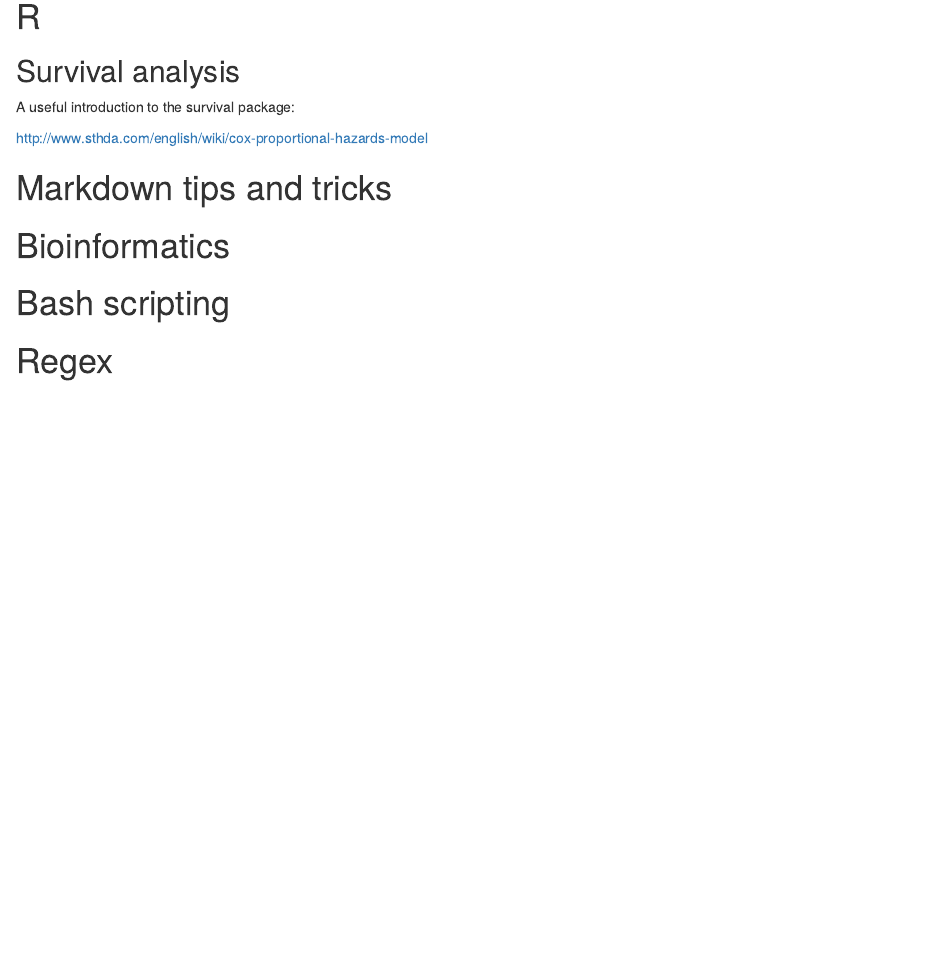
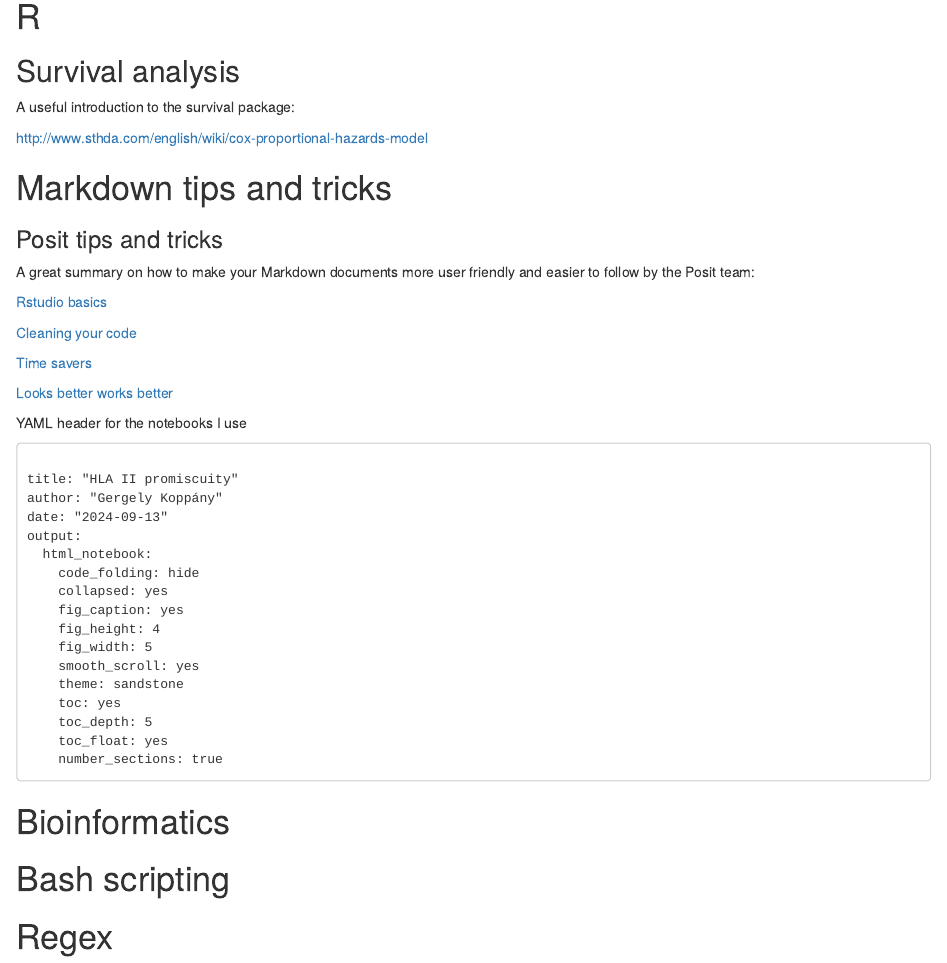
Before and after one commit to KoppGergely/Knowledgebase, an R Markdown document (Useful_links.Rmd): the page in a window 1100 px wide, from 90 px down. The pictures show the output file Useful_links.nb.html that the author committed with the source, opened offline.

Commit message:
adding materials on Rsudio and git configuration

````diff
--- a/Useful_links.Rmd
+++ b/Useful_links.Rmd
@@ -13,6 +13,40 @@ A useful introduction to the survival package:
 
 # Markdown tips and tricks
 
+### Posit tips and tricks
+
+A great summary on how to make your Markdown documents more user friendly and easier to follow by the Posit team:
+
+[Rstudio basics](https://posit.co/blog/r-markdown-tips-tricks-1-rstudio-ide/)
+
+[Cleaning your code](https://posit.co/blog/r-markdown-tips-tricks-2-cleaning-up-your-code/)
+
+[Time savers](https://posit.co/blog/r-markdown-tips-and-tricks-3-time-savers/)
+
+[Looks better works better](https://posit.co/blog/r-markdown-tips-tricks-4-looks-better-works-better/)
+
+YAML header for the notebooks I use
+
+```
+
+title: "HLA II promiscuity"
+author: "Gergely Koppány"
+date: "`r Sys.Date()`"
+output:
+  html_notebook:
+    code_folding: hide
+    collapsed: yes
+    fig_caption: yes
+    fig_height: 4
+    fig_width: 5
+    smooth_scroll: yes
+    theme: sandstone
+    toc: yes
+    toc_depth: 5
+    toc_float: yes
+    number_sections: true
+```
+
 # Bioinformatics
 
 # Bash scripting
````
Also changed, not shown: Useful_links.nb.html.
